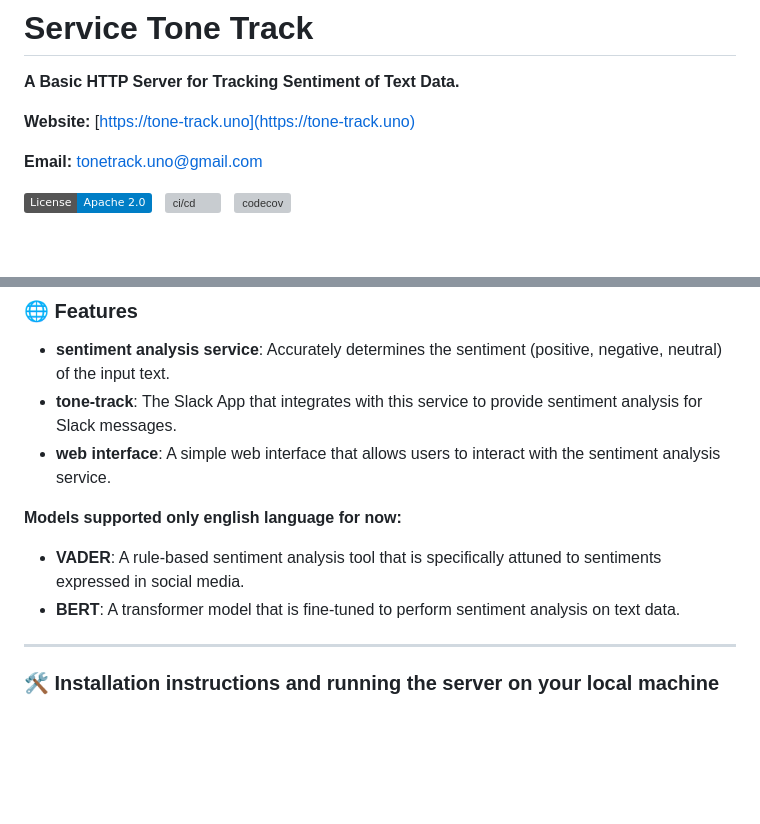
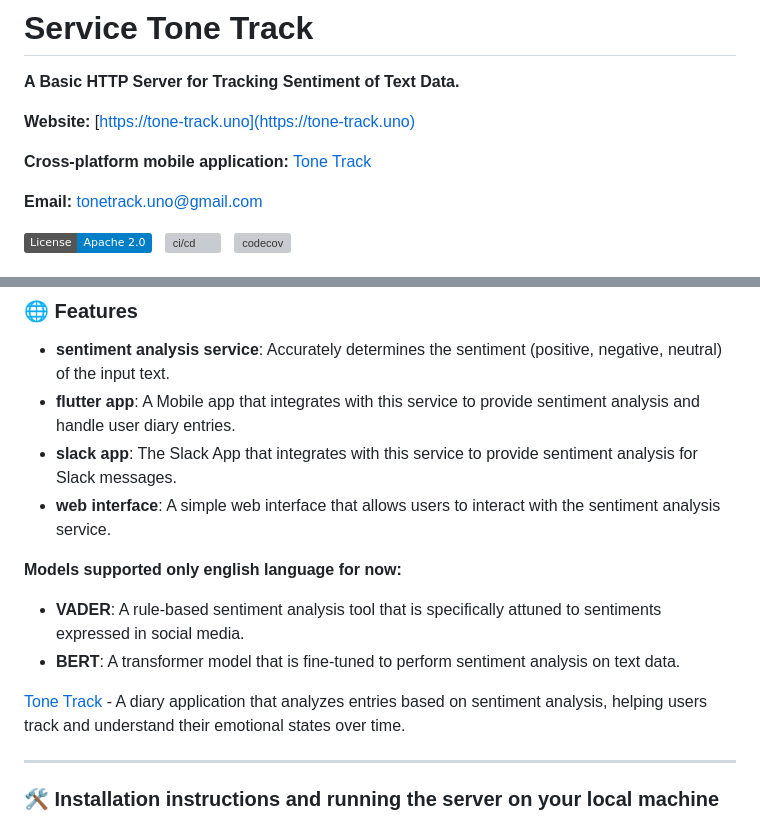
Before and after one commit to Alpaca00/tone-track-service, a Markdown page: README.md, 2 parts joined by grey strips. GitHub-like rendering; badges without logos; blank space fills up the shorter version; grey boxes are pictures that could not be loaded.

Commit message:
Add security and privacy documentation, update README

```diff
--- a/README.md
+++ b/README.md
@@ -3,6 +3,8 @@
 **A Basic HTTP Server for Tracking Sentiment of Text Data.**
 
 **Website:** [https://tone-track.uno](https://tone-track.uno)
+
+**Cross-platform mobile application:** [Tone Track](https://github.com/Alpaca00/tone-track-app/releases)
 
 **Email:** [tonetrack.uno@gmail.com](mailto:tonetrack.uno@gmail.com)
 
@@ -20,12 +22,16 @@ Leveraging the power of the [NLTK](https://www.nltk.org/) and [Transformers](htt
 ### 🌐 Features
 
 - **sentiment analysis service**: Accurately determines the sentiment (positive, negative, neutral) of the input text.
-- **tone-track**: The Slack App that integrates with this service to provide sentiment analysis for Slack messages.
+- **flutter app**: A Mobile app that integrates with this service to provide sentiment analysis and handle user diary entries.
+- **slack app**: The Slack App that integrates with this service to provide sentiment analysis for Slack messages.
 - **web interface**: A simple web interface that allows users to interact with the sentiment analysis service.
 
 **Models supported only english language for now:**
 - **VADER**: A rule-based sentiment analysis tool that is specifically attuned to sentiments expressed in social media.
 - **BERT**: A transformer model that is fine-tuned to perform sentiment analysis on text data.
+
+
+[Tone Track](https://github.com/Alpaca00/tone-track-app/releases) - A diary application that analyzes entries based on sentiment analysis, helping users track and understand their emotional states over time.
 
 ---
 
```
Also changed, not shown: SECURITY.md (added, +11 -0 lines).
